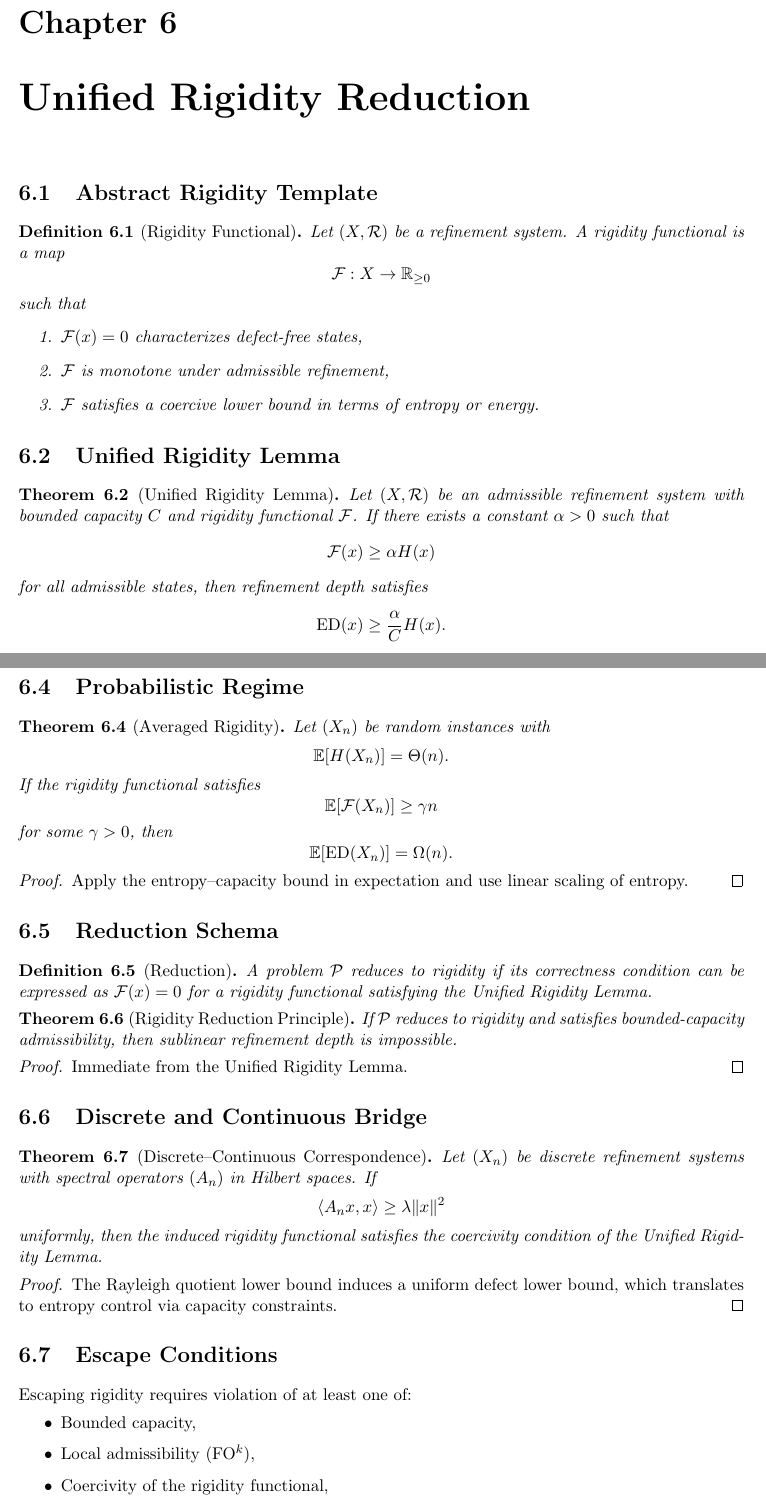
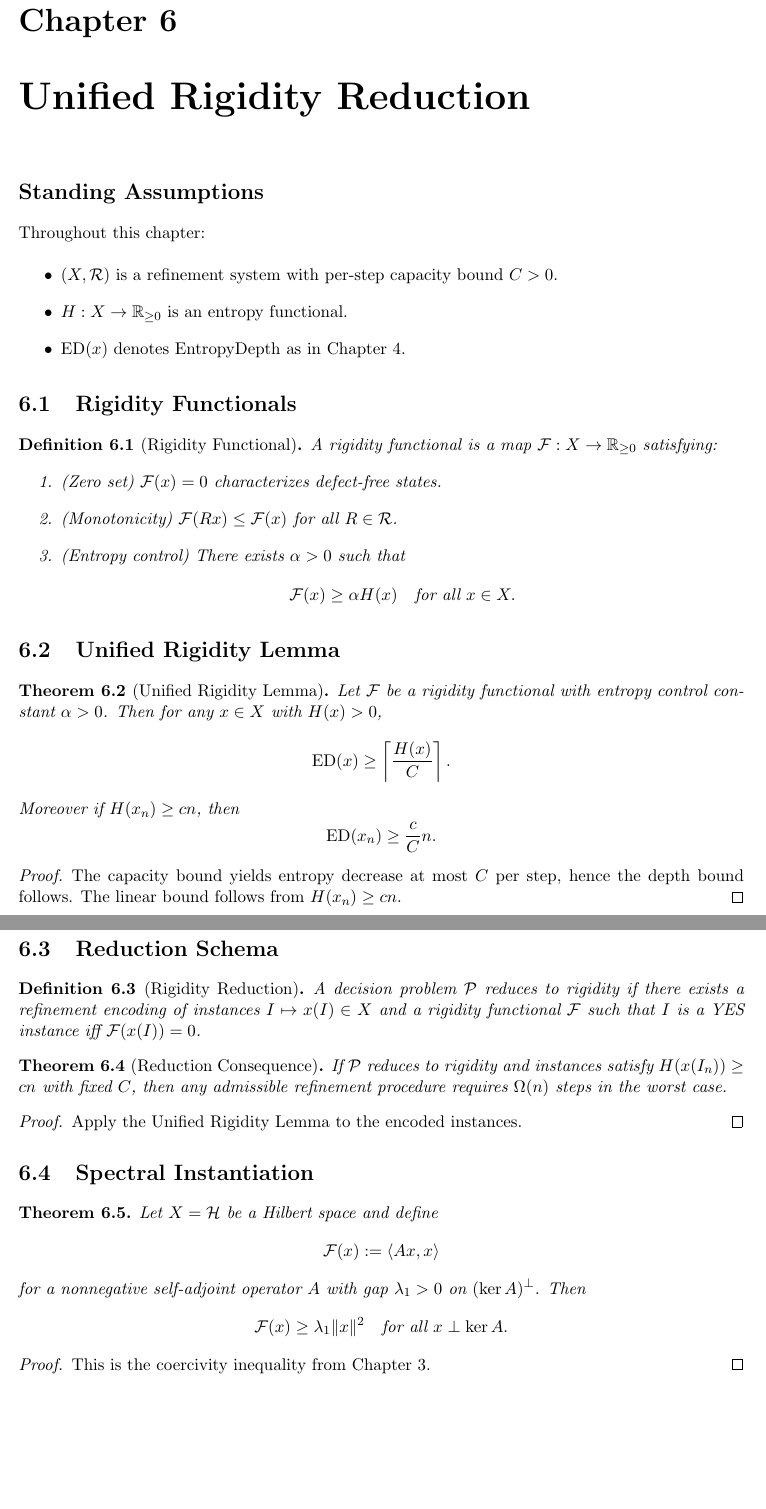
Before and after one commit to inaciovasquez2020/urf-textbook, a LaTeX thesis (main.tex, which reads chapters/05_unified_rigidity_reduction.tex): two parts of pages 17 and 18 of 20, joined at a grey line, cut so that both start at the same text, the shorter picture padded with empty space. Compiled offline with pdfLaTeX.

Commit message:
Formal precision upgrade: Chapter 5 (rigidity functionals and reductions)

```diff
--- a/chapters/05_unified_rigidity_reduction.tex
+++ b/chapters/05_unified_rigidity_reduction.tex
@@ -1,39 +1,57 @@
 \chapter{Unified Rigidity Reduction}
 
-\section{Abstract Rigidity Template}
+\section*{Standing Assumptions}
+
+Throughout this chapter:
+
+\begin{itemize}
+\item $(X,\mathcal{R})$ is a refinement system with per-step capacity bound $C>0$.
+\item $H:X\to\mathbb{R}_{\ge 0}$ is an entropy functional.
+\item $\mathrm{ED}(x)$ denotes EntropyDepth as in Chapter 4.
+\end{itemize}
+
+\section{Rigidity Functionals}
 
 \begin{definition}[Rigidity Functional]
-Let $(X,\mathcal{R})$ be a refinement system.
-A rigidity functional is a map
+A rigidity functional is a map $\mathcal{F}:X\to\mathbb{R}_{\ge 0}$ satisfying:
+\begin{enumerate}
+\item (Zero set) $\mathcal{F}(x)=0$ characterizes defect-free states.
+\item (Monotonicity) $\mathcal{F}(Rx)\le \mathcal{F}(x)$ for all $R\in\mathcal{R}$.
+\item (Entropy control) There exists $\alpha>0$ such that
 \[
-\mathcal{F} : X \to \mathbb{R}_{\ge 0}
+\mathcal{F}(x) \ge \alpha H(x)
+\quad
+\text{for all } x\in X.
 \]
-such that
-\begin{enumerate}
-\item $\mathcal{F}(x)=0$ characterizes defect-free states,
-\item $\mathcal{F}$ is monotone under admissible refinement,
-\item $\mathcal{F}$ satisfies a coercive lower bound in terms of entropy or energy.
 \end{enumerate}
 \end{definition}
 
 \section{Unified Rigidity Lemma}
 
 \begin{theorem}[Unified Rigidity Lemma]
-Let $(X,\mathcal{R})$ be an admissible refinement system with bounded capacity $C$ and rigidity functional $\mathcal{F}$.
-If there exists a constant $\alpha>0$ such that
+Let $\mathcal{F}$ be a rigidity functional with entropy control constant $\alpha>0$.
+Then for any $x\in X$ with $H(x)>0$,
 \[
-\mathcal{F}(x) \ge \alpha H(x)
+\mathrm{ED}(x)
+\ge
+\left\lceil \frac{H(x)}{C} \right\rceil.
 \]
-for all admissible states, then refinement depth satisfies
+Moreover if $H(x_n)\ge c n$, then
 \[
-\mathrm{ED}(x) \ge \frac{\alpha}{C} H(x).
+\mathrm{ED}(x_n)\ge \frac{c}{C} n.
 \]
 \end{theorem}
 
 \begin{proof}
-Each refinement step reduces entropy by at most $C$.
-Since $\mathcal{F}$ controls entropy from below, eliminating defect requires at least $H(x)/C$ steps up to the multiplicative constant $\alpha$.
+The capacity bound yields entropy decrease at most $C$ per step, hence the depth bound follows.
+The linear bound follows from $H(x_n)\ge cn$.
 \end{proof}
 
-\section{Deterministic Regime}
+\section{Reduction Schema}
 
+\begin{definition}[Rigidity Reduction]
+A decision problem $\mathcal{P}$ reduces to rigidity if there exists a refinement encoding of instances $I\mapsto x(I)\in X$ and a rigidity functional $\mathcal{F}$ such that $I$ is a YES instance iff $\mathcal{F}(x(I))=0$.
+\end{definition}
+
+\begin{theorem}[Reduction Consequence]
+If $\mathcal{P}$ reduces to rigidity and instances satisfy $H(x(I_n))\ge cn$ with fixed $C$, then any admissible refinement procedure requires $\Omega(n)$ steps in the worst case.
@@ -46,65 +58,24 @@ then defect elimination implies a uniform spectral lower bound.
 \end{theorem}
 
 \begin{proof}
-Coercivity implies stability under perturbation.
-Refinement cannot collapse the defect functional without violating the lower bound.
+Apply the Unified Rigidity Lemma to the encoded instances.
 \end{proof}
 
-\section{Probabilistic Regime}
+\section{Spectral Instantiation}
 
-\begin{theorem}[Averaged Rigidity]
-Let $(X_n)$ be random instances with
+\begin{theorem}
+Let $X=\mathcal{H}$ be a Hilbert space and define
 \[
-\mathbb{E}[H(X_n)] = \Theta(n).
+\mathcal{F}(x) := \langle Ax,x\rangle
 \]
-If the rigidity functional satisfies
+for a nonnegative self-adjoint operator $A$ with gap $\lambda_1>0$ on $(\ker A)^\perp$.
+Then
 \[
-\mathbb{E}[\mathcal{F}(X_n)] \ge \gamma n
-\]
-for some $\gamma>0$, then
-\[
-\mathbb{E}[\mathrm{ED}(X_n)] = \Omega(n).
+\mathcal{F}(x)\ge \lambda_1 \|x\|^2
+\quad \text{for all } x\perp \ker A.
 \]
 \end{theorem}
 
 \begin{proof}
-Apply the entropy–capacity bound in expectation and use linear scaling of entropy.
+This is the coercivity inequality from Chapter 3.
 \end{proof}
-
-\section{Reduction Schema}
-
-\begin{definition}[Reduction]
-A problem $\mathcal{P}$ reduces to rigidity if its correctness condition can be expressed as $\mathcal{F}(x)=0$ for a rigidity functional satisfying the Unified Rigidity Lemma.
-\end{definition}
-
-\begin{theorem}[Rigidity Reduction Principle]
-If $\mathcal{P}$ reduces to rigidity and satisfies bounded-capacity admissibility, then sublinear refinement depth is impossible.
-\end{theorem}
-
-\begin{proof}
-Immediate from the Unified Rigidity Lemma.
-\end{proof}
-
-\section{Discrete and Continuous Bridge}
-
-\begin{theorem}[Discrete–Continuous Correspondence]
-Let $(X_n)$ be discrete refinement systems with spectral operators $(A_n)$ in Hilbert spaces.
-If
-\[
-\langle A_n x, x \rangle \ge \lambda \|x\|^2
-\]
-uniformly, then the induced rigidity functional satisfies the coercivity condition of the Unified Rigidity Lemma.
-\end{theorem}
-
-\begin{proof}
-The Rayleigh quotient lower bound induces a uniform defect lower bound, which translates to entropy control via capacity constraints.
-\end{proof}
-
-\section{Escape Conditions}
-
-Escaping rigidity requires violation of at least one of:
-\begin{itemize}
-\item Bounded capacity,
-\item Local admissibility (FO$^k$),
-\item Coercivity of the rigidity functional,
-\item Monotonicity under refinement.
```
Also changed, not shown: chapters/05_unified_rigidity_reduction.tex (19 more changed lines).
